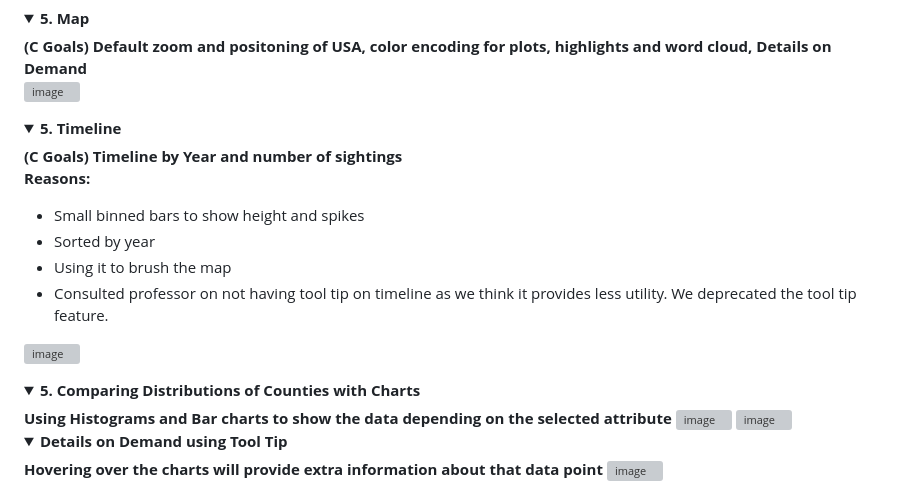
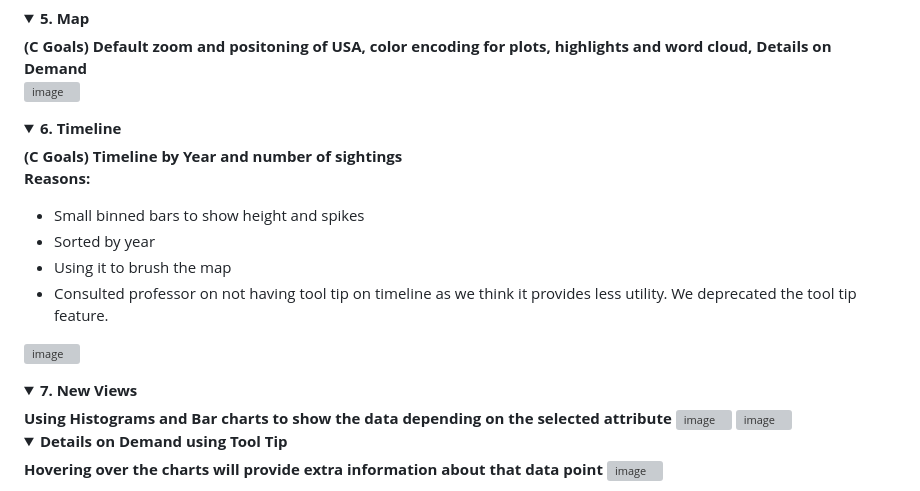
Before and after one commit to SaumickPradhan/USA-UFO-Sightings-VIZ, a Markdown page: README.md, the part around the change. GitHub-like rendering; folded sections open; grey boxes are pictures that could not be loaded.

```diff
--- a/README.md
+++ b/README.md
@@ -165,7 +165,7 @@ For the scope of the project we decided to focus on the USA UFO sightings which
 
 
 <details>
-  <summary><b>5. Timeline</b> </summary>
+  <summary><b>6. Timeline</b> </summary>
   <b> (C Goals) Timeline by Year and number of sightings </b>
 
   <b> Reasons: </b>
@@ -182,7 +182,7 @@ For the scope of the project we decided to focus on the USA UFO sightings which
 
 
 <details>
-  <summary><b>5. Comparing Distributions of Counties with Charts</b> </summary>
+  <summary><b>7. New Views</b> </summary>
   <b>Using Histograms and Bar charts to show the data depending on the selected attribute</b>
 
 <img width="1215" alt="image" src="https://github.com/SaumickPradhan/Interactive-USA-County-Health-Data-Viz/assets/85262444/6be3575b-f49c-4c62-99e0-546d5913d19c">
```
